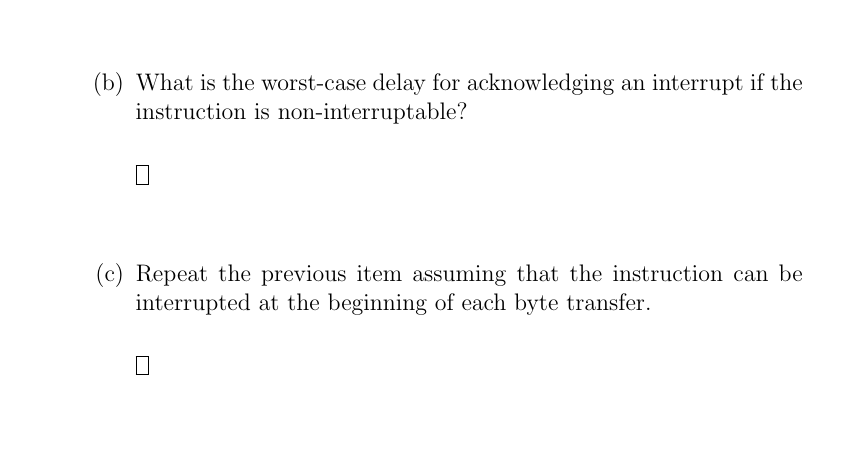
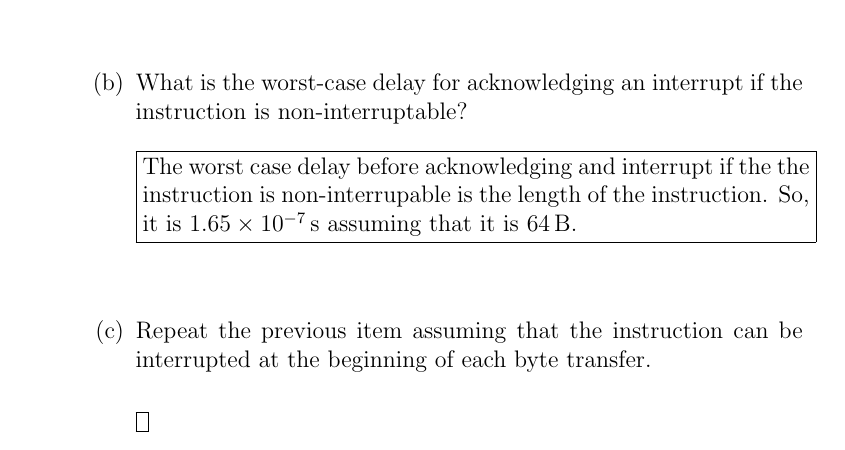
Before and after one commit to RyanDur/ComputerSystems, a LaTeX document (Coursework1/ComputerSystemsCoursework1-Ryan-Durling.tex): part of page 4 of 4, cut so that both start at the same text, the shorter picture padded with empty space. The pictures show the PDF file Coursework1/ComputerSystemsCoursework1-Ryan-Durling.pdf that the author committed with the source.

Commit message:
question 2b

```diff
--- a/Coursework1/ComputerSystemsCoursework1-Ryan-Durling.tex
+++ b/Coursework1/ComputerSystemsCoursework1-Ryan-Durling.tex
@@ -104,7 +104,7 @@
 
 			\item{What is the worst-case delay for acknowledging an interrupt if the instruction is non-interruptable?}\\ \\
 			\fbox{\parbox{\linewidth}{
-
+				The worst case delay before acknowledging and interrupt if the the instruction is non-interrupable is the length of the instruction. So, it is \SI{1.65e-7}{\s} assuming that it is \SI{64}{\byte}.
 			}}
 
 			\item{Repeat the previous item assuming that the instruction can be interrupted at the beginning of each byte transfer.}\\ \\
```
Also changed, not shown: Coursework1/ComputerSystemsCoursework1-Ryan-Durling.pdf.
